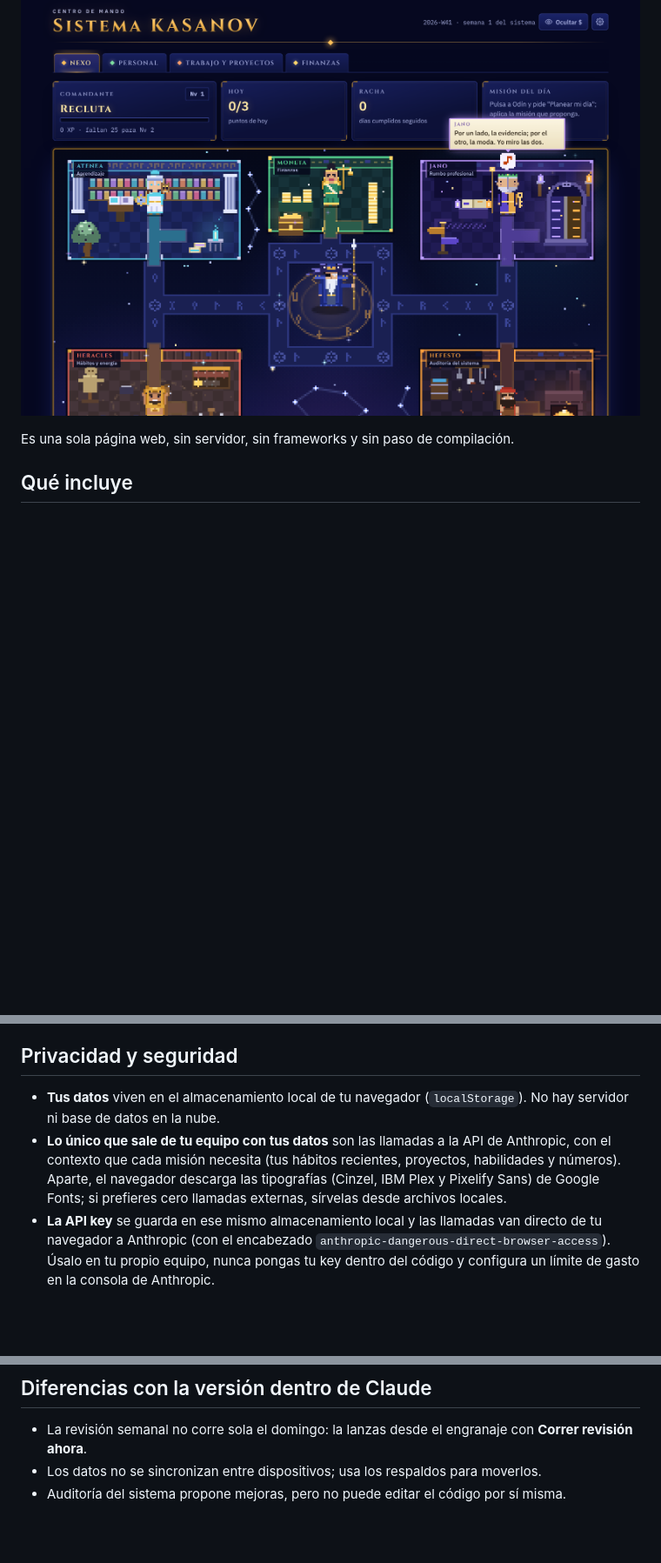
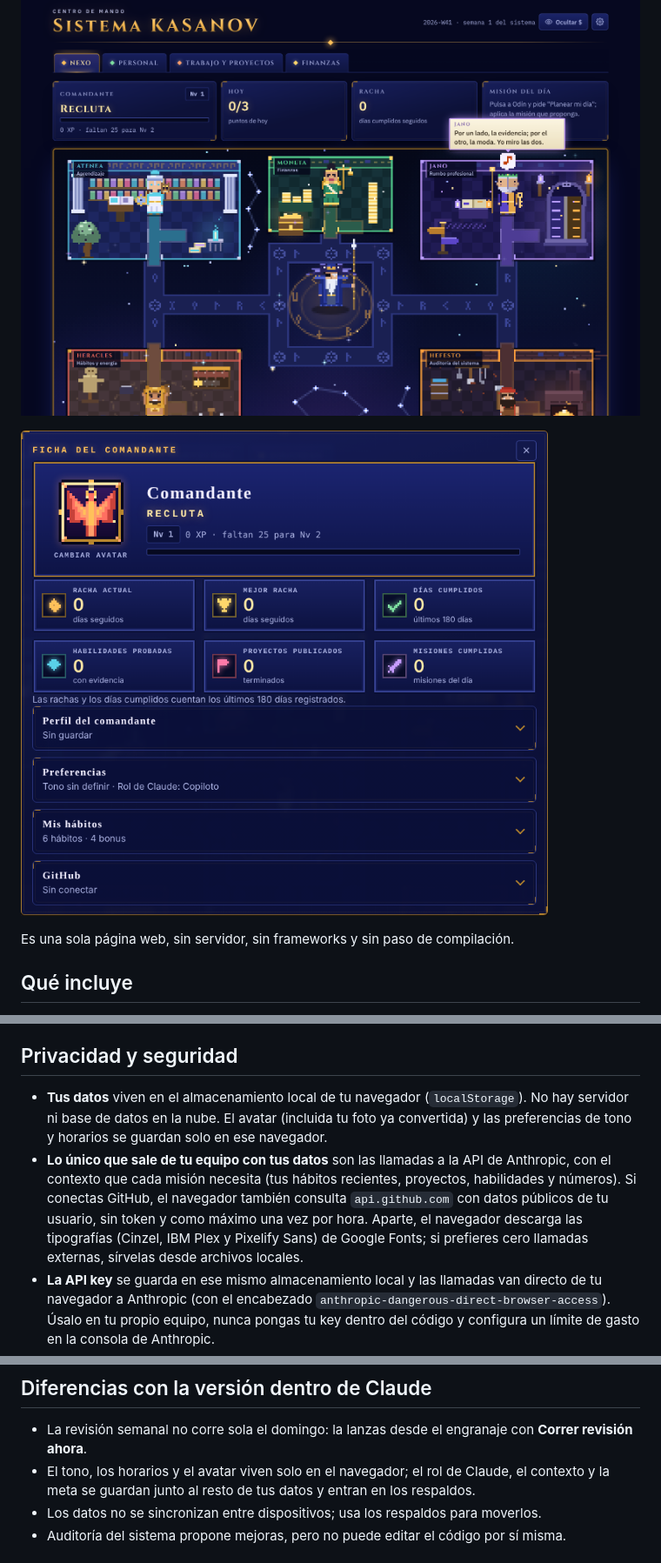
Before and after one commit to chris-casanova/sistema-kasanov, a Markdown page: README.md, 3 parts joined by grey strips. Shown at 87% size. Drawn GitHub-style; pictures changed too: docs/ficha.png (added); blank space fills up the shorter version.

Commit message:
feat: ficha del comandante con avatares, preferencias y conexión a GitHub

```diff
--- a/README.md
+++ b/README.md
@@ -3,6 +3,8 @@
 Centro de mando personal con estilo de videojuego. Un escuadrón de agentes de IA (Claude) te ayuda a sostener tus hábitos, avanzar tus proyectos, repasar lo que aprendes, cuidar tu dinero y tomar decisiones con evidencia. Cada agente es una figura mitológica con su sala, su cara y su carácter: Odín en el centro y Atenea, Jano, Heracles, Moneta y Hefesto alrededor. Los ves caminar por pasillos de runas, pasarse información y reunirse en el Nexo mientras trabajan.
 
 ![Captura del Nexo](docs/captura.png)
+
+![Ficha del comandante](docs/ficha.png)
 
 Es una sola página web, sin servidor, sin frameworks y sin paso de compilación.
 
@@ -53,8 +64,8 @@ Cada persona que lo abra usa sus propios datos y su propia API key. Nada se comp
 
 ## Privacidad y seguridad
 
-- **Tus datos** viven en el almacenamiento local de tu navegador (`localStorage`). No hay servidor ni base de datos en la nube.
-- **Lo único que sale de tu equipo con tus datos** son las llamadas a la API de Anthropic, con el contexto que cada misión necesita (tus hábitos recientes, proyectos, habilidades y números). Aparte, el navegador descarga las tipografías (Cinzel, IBM Plex y Pixelify Sans) de Google Fonts; si prefieres cero llamadas externas, sírvelas desde archivos locales.
+- **Tus datos** viven en el almacenamiento local de tu navegador (`localStorage`). No hay servidor ni base de datos en la nube. El avatar (incluida tu foto ya convertida) y las preferencias de tono y horarios se guardan solo en ese navegador.
+- **Lo único que sale de tu equipo con tus datos** son las llamadas a la API de Anthropic, con el contexto que cada misión necesita (tus hábitos recientes, proyectos, habilidades y números). Si conectas GitHub, el navegador también consulta `api.github.com` con datos públicos de tu usuario, sin token y como máximo una vez por hora. Aparte, el navegador descarga las tipografías (Cinzel, IBM Plex y Pixelify Sans) de Google Fonts; si prefieres cero llamadas externas, sírvelas desde archivos locales.
 - **La API key** se guarda en ese mismo almacenamiento local y las llamadas van directo de tu navegador a Anthropic (con el encabezado `anthropic-dangerous-direct-browser-access`). Úsalo en tu propio equipo, nunca pongas tu key dentro del código y configura un límite de gasto en la consola de Anthropic.
 - **Respaldos**: en Ajustes puedes descargar e importar un archivo JSON con todos tus datos. Ese archivo es personal: no lo subas al repositorio. El `.gitignore` ya excluye los archivos `*respaldo*.json`.
 
@@ -86,6 +97,7 @@ Para sincronizar entre dispositivos puedes reemplazar la base de datos local por
 ## Diferencias con la versión dentro de Claude
 
 - La revisión semanal no corre sola el domingo: la lanzas desde el engranaje con **Correr revisión ahora**.
+- El tono, los horarios y el avatar viven solo en el navegador; el rol de Claude, el contexto y la meta se guardan junto al resto de tus datos y entran en los respaldos.
 - Los datos no se sincronizan entre dispositivos; usa los respaldos para moverlos.
 - Auditoría del sistema propone mejoras, pero no puede editar el código por sí misma.
 
```
Also changed, not shown: other parts of README.md (+13 -4 lines), 3 other files.
